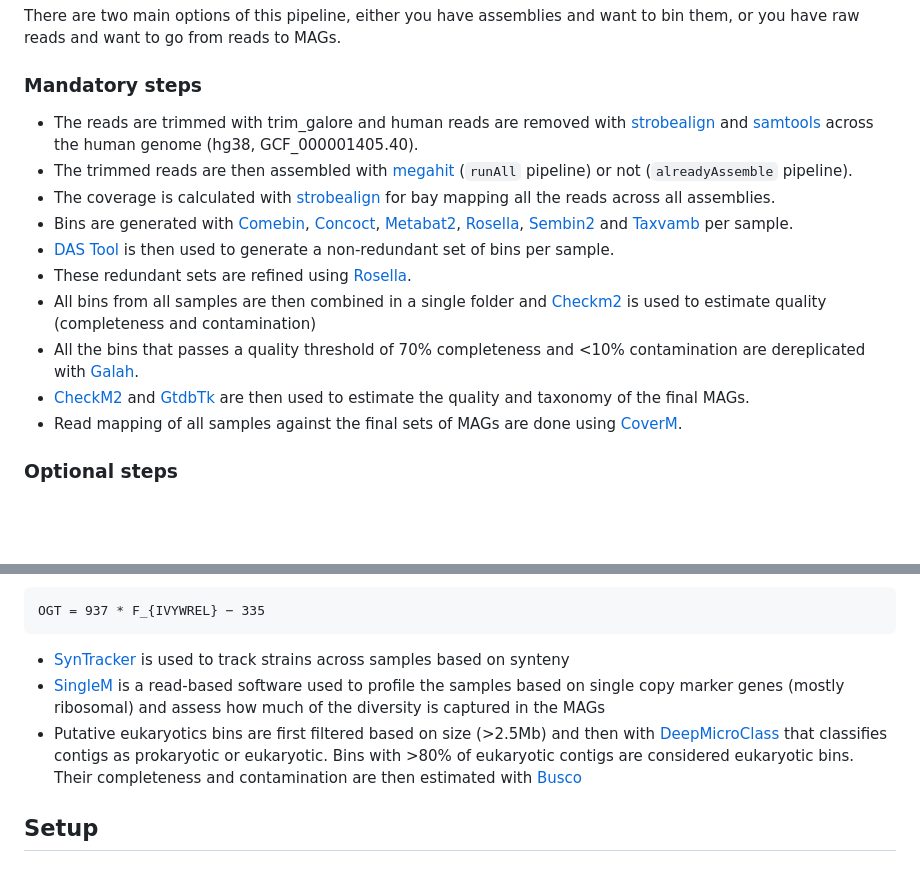
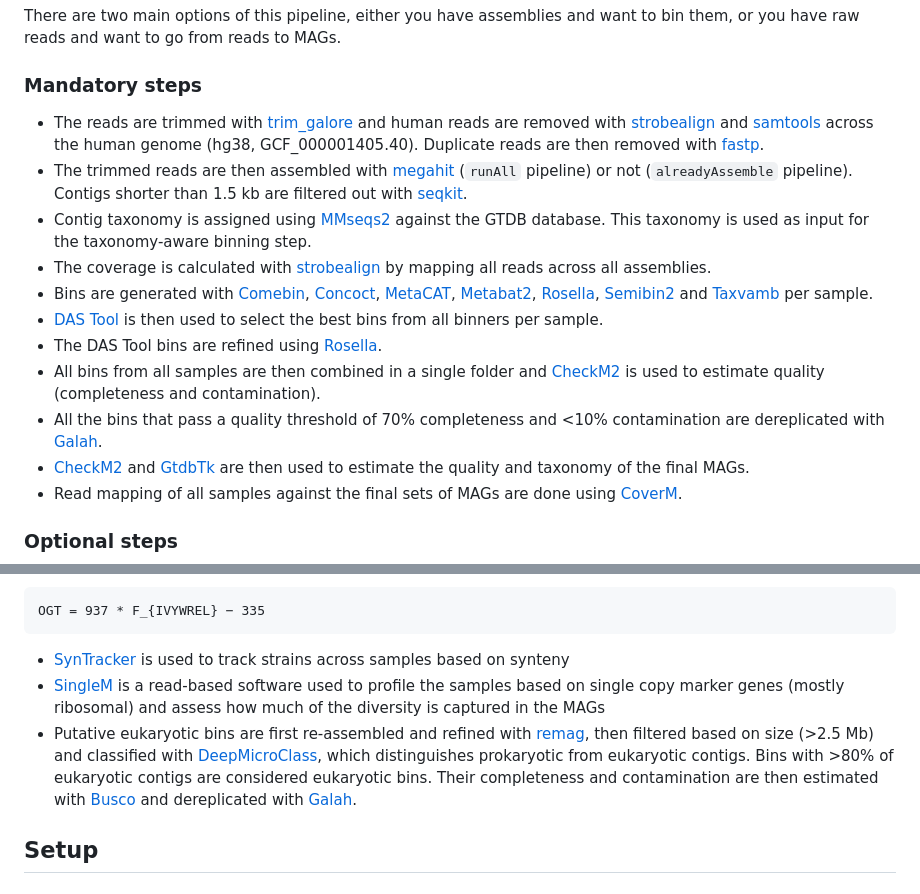
Before and after one commit to michoug/MAGsGeneration, a Markdown page: README.md, 2 parts joined by grey strips. Drawn GitHub-style; blank space fills up the shorter version.

Commit message:
Update README with new tools: MetaCAT, fastp, MMseqs2, seqkit, remag

````diff
--- a/README.md
+++ b/README.md
@@ -6,14 +6,15 @@ There are two main options of this pipeline, either you have assemblies and want
 
 ### Mandatory steps
 
-- The reads are trimmed with trim_galore and human reads are removed with [strobealign](https://github.com/ksahlin/strobealign) and [samtools](https://github.com/samtools/samtools) across the human genome (hg38, GCF_000001405.40).
-- The trimmed reads are then assembled with [megahit](https://github.com/voutcn/megahit) (`runAll` pipeline) or not (`alreadyAssemble` pipeline).
-- The coverage is calculated with [strobealign](https://github.com/ksahlin/strobealign) for bay mapping all the reads across all assemblies.
-- Bins are generated with [Comebin](https://github.com/ziyewang/COMEBin), [Concoct](https://github.com/BinPro/CONCOCT), [Metabat2](https://bitbucket.org/berkeleylab/metabat), [Rosella](https://github.com/rhysnewell/rosella), [Sembin2](https://github.com/BigDataBiology/SemiBin) and [Taxvamb](https://github.com/RasmussenLab/vamb) per sample.
-- [DAS Tool](https://github.com/cmks/DAS_Tool) is then used to generate a non-redundant set of bins per sample.
-- These redundant sets are refined using [Rosella](https://github.com/rhysnewell/rosella).
-- All bins from all samples are then combined in a single folder and [Checkm2](https://github.com/chklovski/CheckM2) is used to estimate quality (completeness and contamination)
-- All the bins that passes a quality threshold of 70% completeness and <10% contamination are dereplicated with [Galah](https://github.com/wwood/galah).
+- The reads are trimmed with [trim_galore](https://github.com/FelixKrueger/TrimGalore) and human reads are removed with [strobealign](https://github.com/ksahlin/strobealign) and [samtools](https://github.com/samtools/samtools) across the human genome (hg38, GCF_000001405.40). Duplicate reads are then removed with [fastp](https://github.com/OpenGene/fastp).
+- The trimmed reads are then assembled with [megahit](https://github.com/voutcn/megahit) (`runAll` pipeline) or not (`alreadyAssemble` pipeline). Contigs shorter than 1.5 kb are filtered out with [seqkit](https://github.com/shenwei356/seqkit).
+- Contig taxonomy is assigned using [MMseqs2](https://github.com/soedinglab/MMseqs2) against the GTDB database. This taxonomy is used as input for the taxonomy-aware binning step.
+- The coverage is calculated with [strobealign](https://github.com/ksahlin/strobealign) by mapping all reads across all assemblies.
+- Bins are generated with [Comebin](https://github.com/ziyewang/COMEBin), [Concoct](https://github.com/BinPro/CONCOCT), [MetaCAT](https://github.com/liu-congcong/MetaCAT), [Metabat2](https://bitbucket.org/berkeleylab/metabat), [Rosella](https://github.com/rhysnewell/rosella), [Semibin2](https://github.com/BigDataBiology/SemiBin) and [Taxvamb](https://github.com/RasmussenLab/vamb) per sample.
+- [DAS Tool](https://github.com/cmks/DAS_Tool) is then used to select the best bins from all binners per sample.
+- The DAS Tool bins are refined using [Rosella](https://github.com/rhysnewell/rosella).
+- All bins from all samples are then combined in a single folder and [CheckM2](https://github.com/chklovski/CheckM2) is used to estimate quality (completeness and contamination).
+- All the bins that pass a quality threshold of 70% completeness and <10% contamination are dereplicated with [Galah](https://github.com/wwood/galah).
 - [CheckM2](https://github.com/chklovski/CheckM2) and [GtdbTk](https://github.com/Ecogenomics/GTDBTk) are then used to estimate the quality and taxonomy of the final MAGs.
 - Read mapping of all samples against the final sets of MAGs are done using [CoverM](https://github.com/wwood/CoverM).
 
@@ -27,7 +28,7 @@ OGT = 937 * F_{IVYWREL} − 335
 ```
 - [SynTracker](https://github.com/leylabmpi/SynTracker) is used to track strains across samples based on synteny
 - [SingleM](https://github.com/wwood/singlem) is a read-based software used to profile the samples based on single copy marker genes (mostly ribosomal) and assess how much of the diversity is captured in the MAGs
-- Putative eukaryotics bins are first filtered based on size (>2.5Mb) and then with [DeepMicroClass](https://github.com/chengsly/DeepMicroClass) that classifies contigs as prokaryotic or eukaryotic. Bins with >80% of eukaryotic contigs are considered eukaryotic bins. Their completeness and contamination are then estimated with [Busco](https://busco.ezlab.org/)
+- Putative eukaryotic bins are first re-assembled and refined with [remag](https://github.com/deng-lab/remag), then filtered based on size (>2.5 Mb) and classified with [DeepMicroClass](https://github.com/chengsly/DeepMicroClass), which distinguishes prokaryotic from eukaryotic contigs. Bins with >80% of eukaryotic contigs are considered eukaryotic bins. Their completeness and contamination are then estimated with [Busco](https://busco.ezlab.org/) and dereplicated with [Galah](https://github.com/wwood/galah).
 
 ## Setup
 
````
